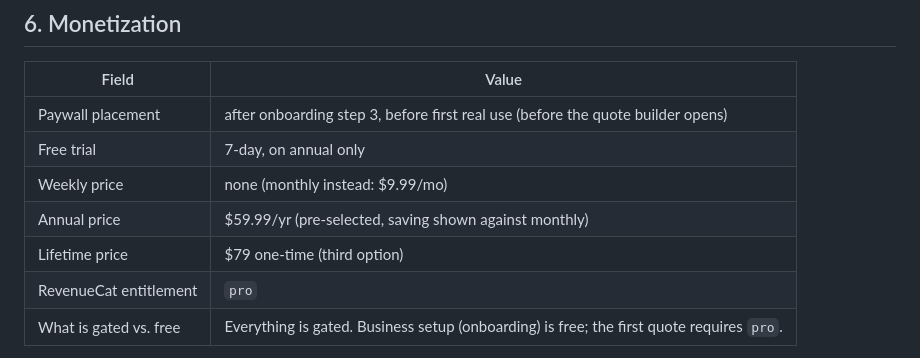
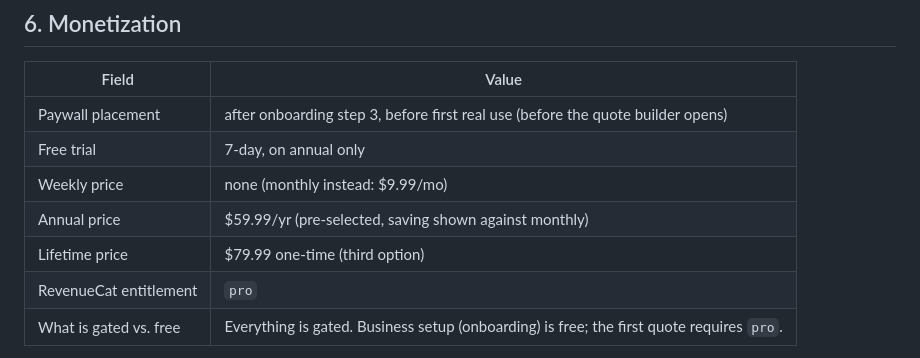
Before and after one commit to sratanjee/AppFactory, a Markdown page: specs/01-wash-quote.md, the part around the change. Drawn GitHub-style.

Commit message:
spec 01: lifetime price $79 → $79.99 (Apple price tier 80)
Bare $79 isn't an Apple / Google price tier — the queue meant tier 80
which is $79.99. Parser was doing the right thing; the spec text had
a typo. wash_quote_pro_lifetime now dry-runs at $79.99.

Co-Authored-By: Claude Opus 4.7 (1M context) <noreply@anthropic.com>

```diff
--- a/specs/01-wash-quote.md
+++ b/specs/01-wash-quote.md
@@ -70,7 +70,7 @@ Storage layering: (1) local SQLite via Drift is the source of truth, no login on
 | Free trial | 7-day, on annual only |
 | Weekly price | none (monthly instead: $9.99/mo) |
 | Annual price | $59.99/yr (pre-selected, saving shown against monthly) |
-| Lifetime price | $79 one-time (third option) |
+| Lifetime price | $79.99 one-time (third option) |
 | RevenueCat entitlement | `pro` |
 | What is gated vs. free | Everything is gated. Business setup (onboarding) is free; the first quote requires `pro`. |
 
```
